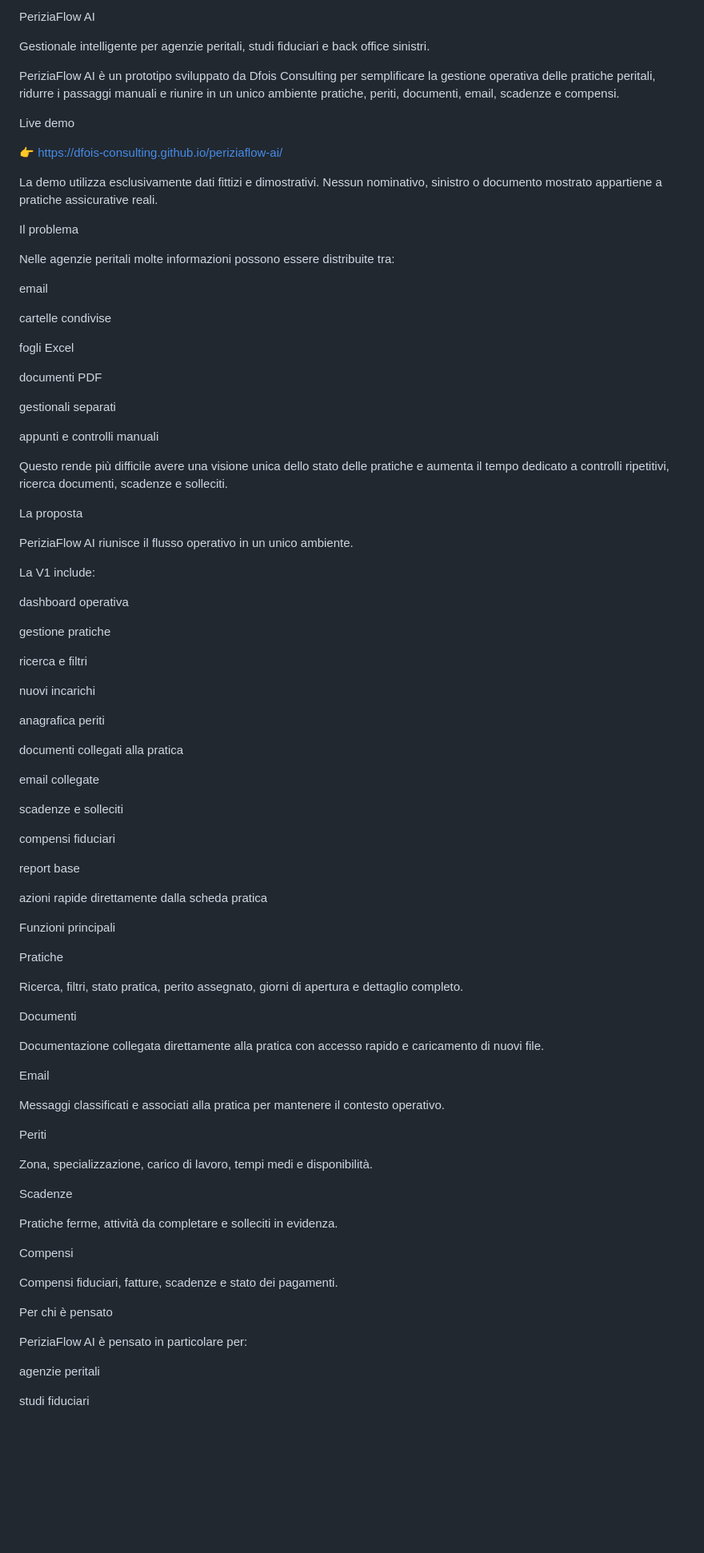
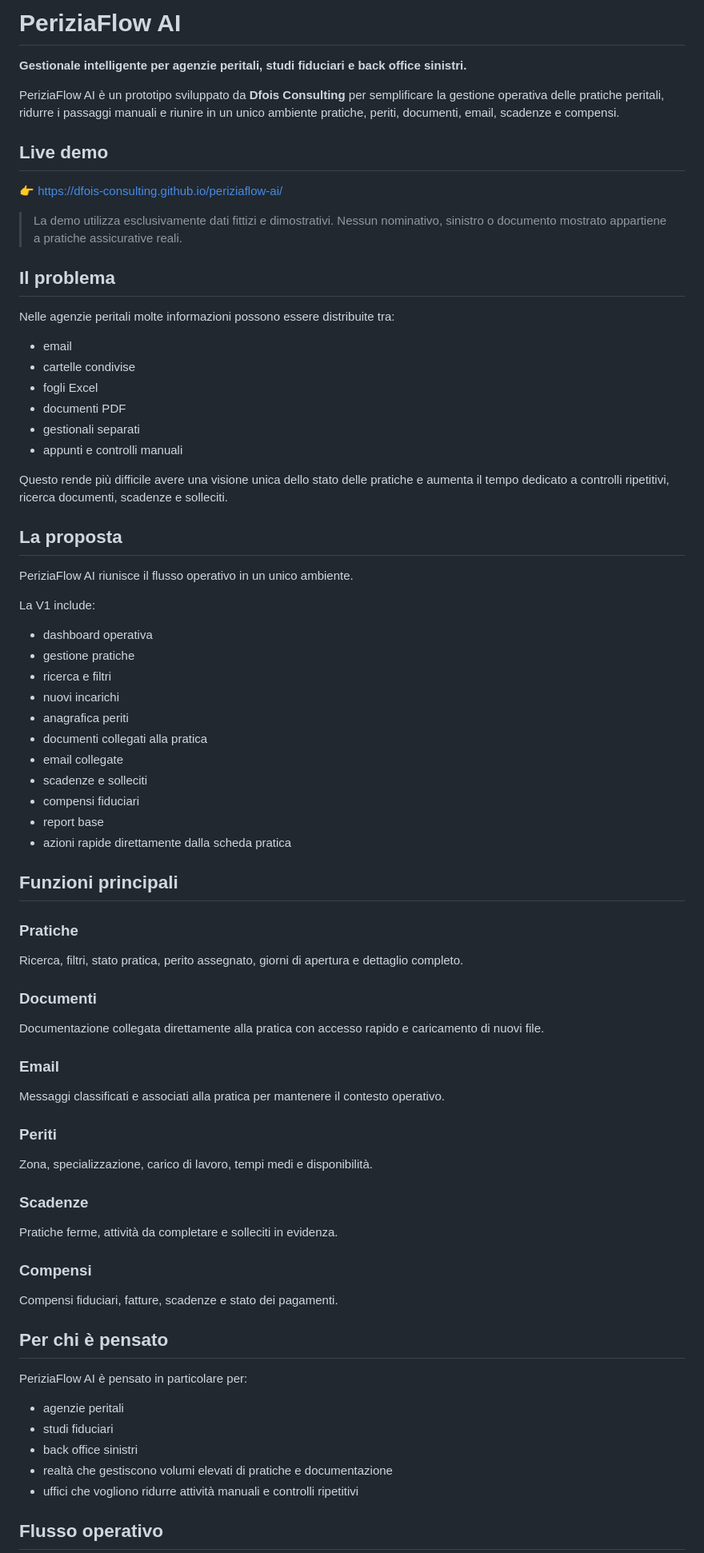
Before and after one commit to dfois-consulting/periziaflow-ai, a Markdown page: README.md, the part around one of its changes. Shown at 80% size. GitHub-like rendering; blank space fills up the shorter version.

```diff
--- a/README.md
+++ b/README.md
@@ -1,92 +1,75 @@
-PeriziaFlow AI
+# PeriziaFlow AI
 
-Gestionale intelligente per agenzie peritali, studi fiduciari e back office sinistri.
+**Gestionale intelligente per agenzie peritali, studi fiduciari e back office sinistri.**
 
-PeriziaFlow AI è un prototipo sviluppato da Dfois Consulting per semplificare la gestione operativa delle pratiche peritali, ridurre i passaggi manuali e riunire in un unico ambiente pratiche, periti, documenti, email, scadenze e compensi.
+PeriziaFlow AI è un prototipo sviluppato da **Dfois Consulting** per semplificare la gestione operativa delle pratiche peritali, ridurre i passaggi manuali e riunire in un unico ambiente pratiche, periti, documenti, email, scadenze e compensi.
 
-Live demo
+## Live demo
 
 👉 https://dfois-consulting.github.io/periziaflow-ai/
 
-La demo utilizza esclusivamente dati fittizi e dimostrativi. Nessun nominativo, sinistro o documento mostrato appartiene a pratiche assicurative reali.
+> La demo utilizza esclusivamente dati fittizi e dimostrativi. Nessun nominativo, sinistro o documento mostrato appartiene a pratiche assicurative reali.
 
-Il problema
+## Il problema
 
 Nelle agenzie peritali molte informazioni possono essere distribuite tra:
 
-email
-
-cartelle condivise
-
-fogli Excel
-
-documenti PDF
-
-gestionali separati
-
-appunti e controlli manuali
+- email
+- cartelle condivise
+- fogli Excel
+- documenti PDF
+- gestionali separati
+- appunti e controlli manuali
 
 Questo rende più difficile avere una visione unica dello stato delle pratiche e aumenta il tempo dedicato a controlli ripetitivi, ricerca documenti, scadenze e solleciti.
 
-La proposta
+## La proposta
 
 PeriziaFlow AI riunisce il flusso operativo in un unico ambiente.
 
 La V1 include:
 
-dashboard operativa
+- dashboard operativa
+- gestione pratiche
+- ricerca e filtri
+- nuovi incarichi
+- anagrafica periti
+- documenti collegati alla pratica
+- email collegate
+- scadenze e solleciti
+- compensi fiduciari
+- report base
+- azioni rapide direttamente dalla scheda pratica
 
-gestione pratiche
+## Funzioni principali
 
-ricerca e filtri
-
-nuovi incarichi
-
-anagrafica periti
-
-documenti collegati alla pratica
-
-email collegate
-
-scadenze e solleciti
-
-compensi fiduciari
-
-report base
-
-azioni rapide direttamente dalla scheda pratica
-
-Funzioni principali
-
-Pratiche
-
+### Pratiche
 Ricerca, filtri, stato pratica, perito assegnato, giorni di apertura e dettaglio completo.
 
-Documenti
-
+### Documenti
 Documentazione collegata direttamente alla pratica con accesso rapido e caricamento di nuovi file.
 
-Email
-
+### Email
 Messaggi classificati e associati alla pratica per mantenere il contesto operativo.
 
-Periti
-
+### Periti
 Zona, specializzazione, carico di lavoro, tempi medi e disponibilità.
 
-Scadenze
-
+### Scadenze
 Pratiche ferme, attività da completare e solleciti in evidenza.
 
-Compensi
-
+### Compensi
 Compensi fiduciari, fatture, scadenze e stato dei pagamenti.
 
-Per chi è pensato
+## Per chi è pensato
 
 PeriziaFlow AI è pensato in particolare per:
 
-agenzie peritali
+- agenzie peritali
+- studi fiduciari
+- back office sinistri
+- realtà che gestiscono volumi elevati di pratiche e documentazione
+- uffici che vogliono ridurre attività manuali e controlli ripetitivi
 
-studi fiduciari
+## Flusso operativo
 
```
Also changed, not shown: other parts of README.md (+36 -64 lines).
